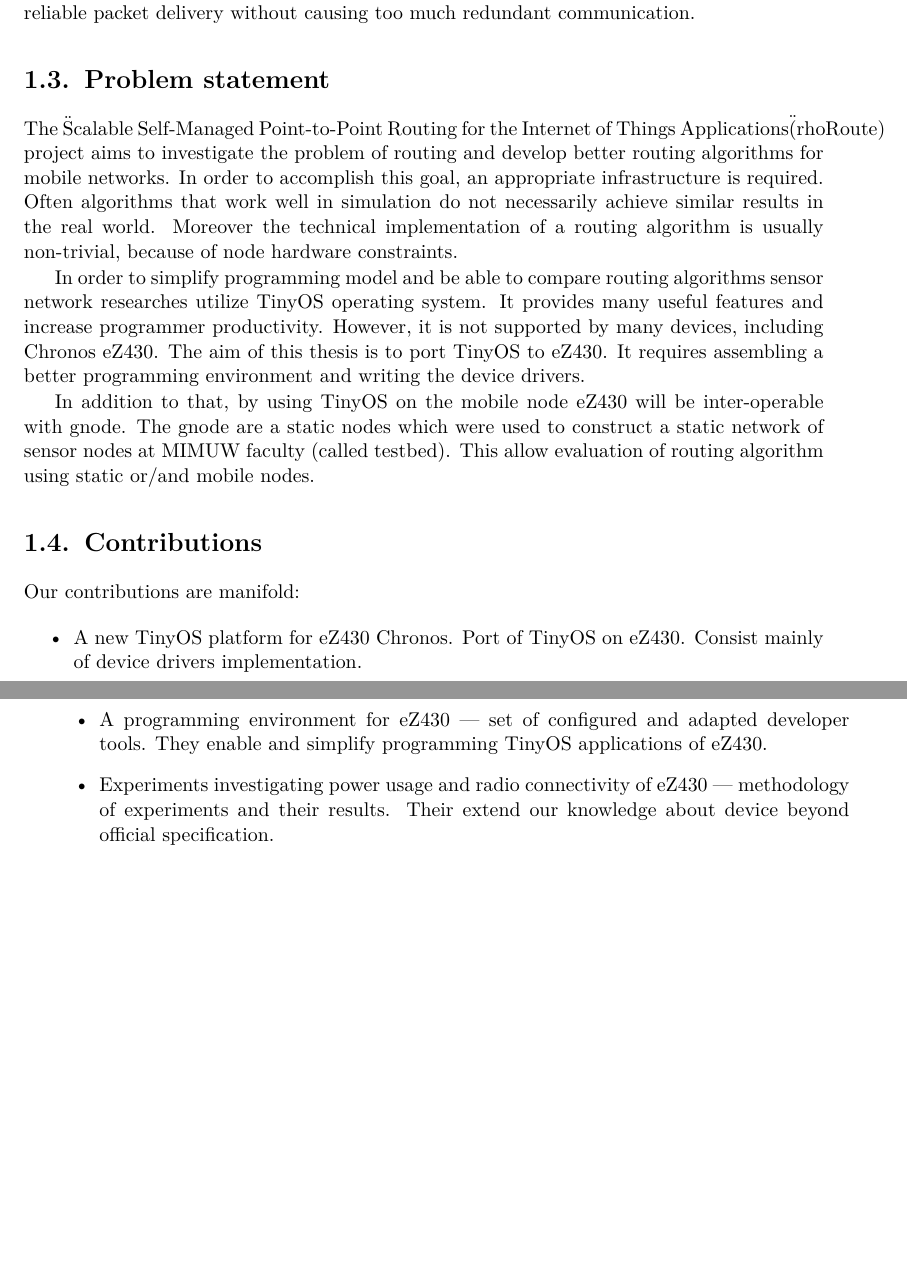
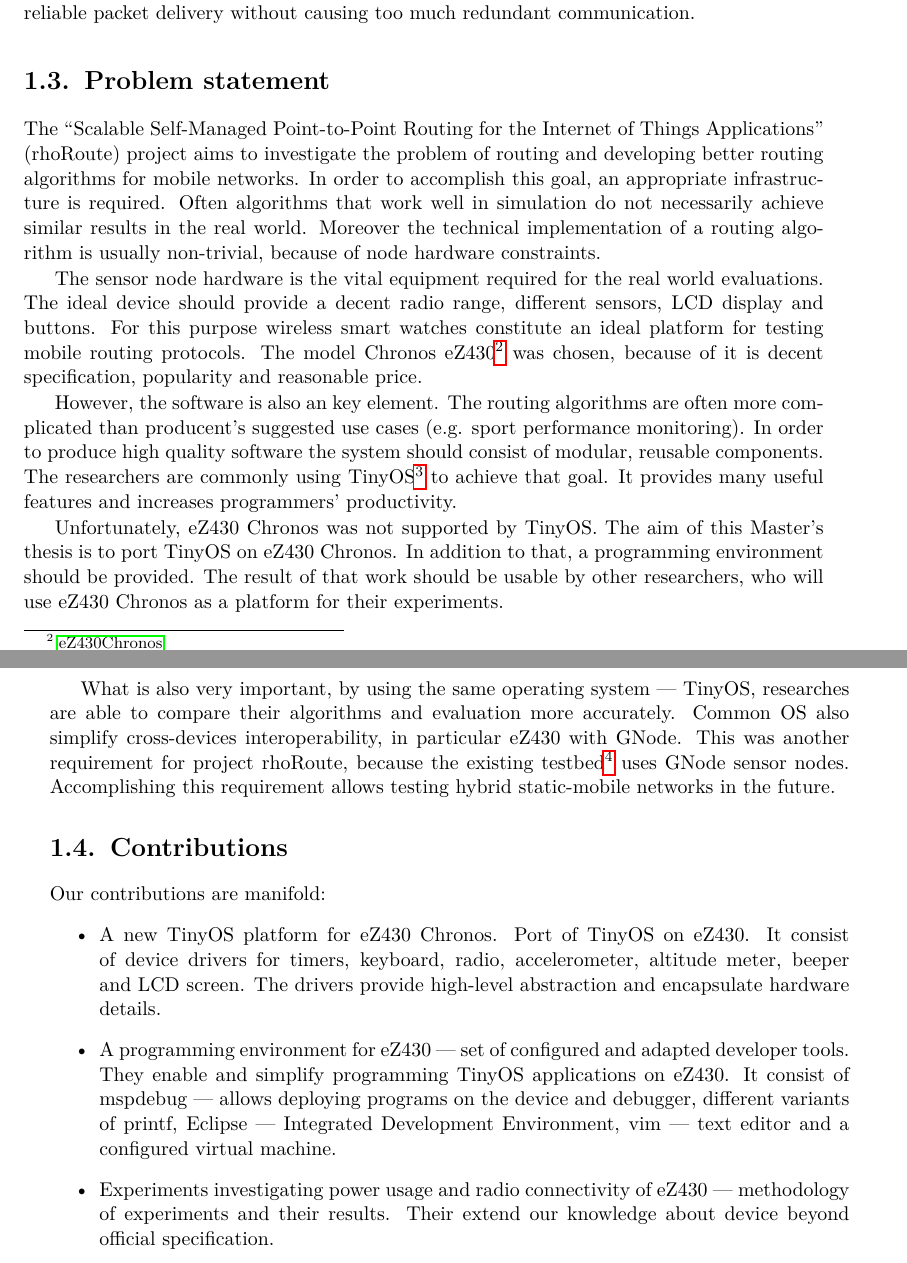
Before and after one commit to jakozaur/MastersOfChronos, a LaTeX thesis (thesis.tex, which reads 01-introduction.tex): two parts of pages 8 and 9 of 25, joined at a grey line, cut so that both start at the same text, the shorter picture padded with empty space. Compiled offline with pdfLaTeX.

Commit message:
New paragraphs in chapter 1 and fixes.

```diff
--- a/01-introduction.tex
+++ b/01-introduction.tex
@@ -52,24 +54,39 @@ The network topology changes over time and algorithms have to ensure reliable pa
 
 
 \section{Problem statement}
-% TODO
-The \"Scalable Self-Managed Point-to-Point Routing for the Internet of Things Applications\" (rhoRoute) project aims to investigate the problem of routing and develop better routing algorithms for mobile networks.
+The ``Scalable Self-Managed Point-to-Point Routing for the Internet of Things Applications'' (rhoRoute) project aims to investigate the problem of routing and developing better routing algorithms for mobile networks.
 In order to accomplish this goal, an appropriate infrastructure is required.
-Often algorithms that work well in simulation do not necessarily achieve similar results in the real world. Moreover the technical implementation of a routing algorithm is usually non-trivial, because of node hardware constraints.
+Often algorithms that work well in simulation do not necessarily achieve similar results in the real world.
+Moreover the technical implementation of a routing algorithm is usually non-trivial, because of node hardware constraints.
 
-% TODO
-In order to simplify programming model and be able to compare routing algorithms sensor network researches utilize TinyOS operating system. It provides many useful features and increase programmer productivity. However, it is not supported by many devices, including Chronos eZ430. The aim of this thesis is to port TinyOS to eZ430. It requires assembling a better programming environment and writing the device drivers.
+The sensor node hardware is the vital equipment required for the real world evaluations.
+The ideal device should provide a decent radio range, different sensors, LCD display and buttons.
+For this purpose wireless smart watches constitute an ideal platform for testing mobile routing protocols.
+The model Chronos eZ430\footnote{\cite{eZ430Chronos}} was chosen, because of it is decent specification, popularity and reasonable price.
 
-In addition to that, by using TinyOS on the mobile node eZ430 will be inter-operable with gnode. The gnode are a static nodes which were used to construct a static network of sensor nodes at MIMUW faculty (called testbed). This allow evaluation of routing algorithm using static or/and mobile nodes.
+However, the software is also an key element.
+The routing algorithms are often more complicated than producent's suggested use cases (e.g. sport performance monitoring).
+In order to produce high quality software the system should consist of modular, reusable components.
+The researchers are commonly using TinyOS\footnote{\cite{TinyOS}} to achieve that goal.
+It provides many useful features and increases programmers' productivity.
+
+Unfortunately, eZ430 Chronos was not supported by TinyOS.
+The aim of this Master's thesis is to port TinyOS on eZ430 Chronos.
+In addition to that, a programming environment should be provided.
+The result of that work should be usable by other researchers, who will use eZ430 Chronos as a platform for their experiments.
+
+What is also very important, by using the same operating system --- TinyOS, researches are able to compare their algorithms and evaluation more accurately.
+Common OS also simplify cross-devices interoperability, in particular eZ430 with GNode.
+This was another requirement for project rhoRoute, because the existing testbed\footnote{located at Faculty of Mathematics, Informatics and Mechanics, University of Warsaw} uses GNode sensor nodes.
+Accomplishing this requirement allows testing hybrid static-mobile networks in the future.
 
 % Contributions
 \section{Contributions}
 Our contributions are manifold:
 \begin{itemize}
-  \item A new TinyOS platform for eZ430 Chronos. Port of TinyOS on eZ430. Consist mainly of device drivers implementation.
-% TODO write more
-  \item A programming environment for eZ430 --- set of configured and adapted developer tools. They enable and simplify programming TinyOS applications of eZ430.
-% TODO write more
+  \item A new TinyOS platform for eZ430 Chronos. Port of TinyOS on eZ430. It consist of device drivers for timers, keyboard, radio, accelerometer, altitude meter, beeper and LCD screen.
+The drivers provide high-level abstraction and encapsulate hardware details.
+  \item A programming environment for eZ430 --- set of configured and adapted developer tools. They enable and simplify programming TinyOS applications on eZ430. It consist of mspdebug --- allows deploying programs on the device and debugger, different variants of printf, Eclipse --- Integrated Development Environment, vim --- text editor and a configured virtual machine.
   \item Experiments investigating power usage and radio connectivity of eZ430 --- methodology of experiments and their results. Their extend our knowledge about device beyond official specification.
   \item Application feasibility studies. Analyze what are the possible use case for Chronos. It is based on experiments and our experience. The study provides examples of future applications and how suitable are they to Chronos platform.
   \item It is worth mentioning, that this very thesis is a major contribution itself. More specifically, it constitutes an introduction to programming in TinyOS on eZ430. Therefore, it is likely to be useful not only for future members of the rhoRoute project, but also possibly for researches and developers from other groups.
```
Also changed, not shown: bibliography.tex (+8 -0 lines), 01-introduction.tex (6 more changed lines).
